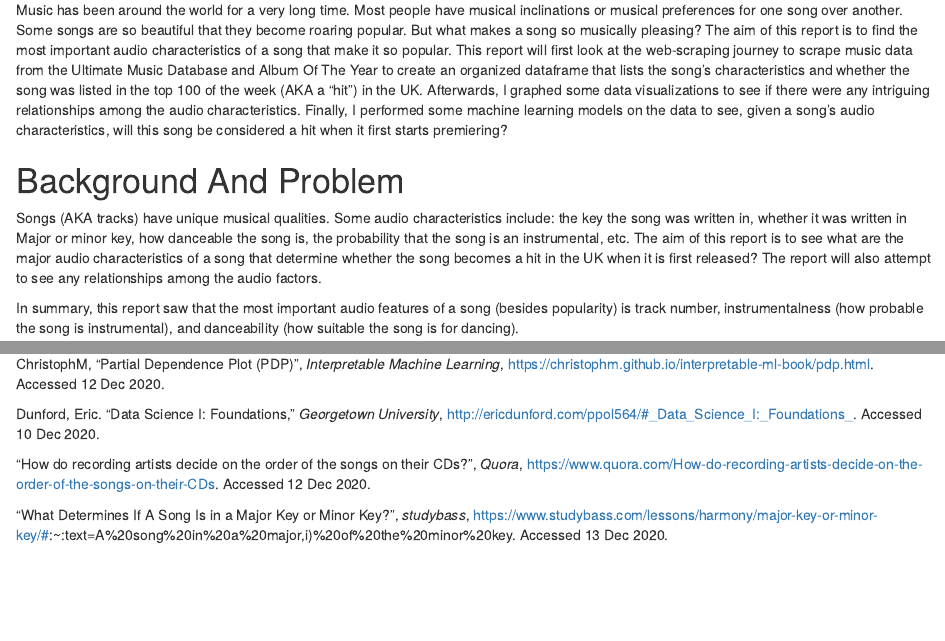
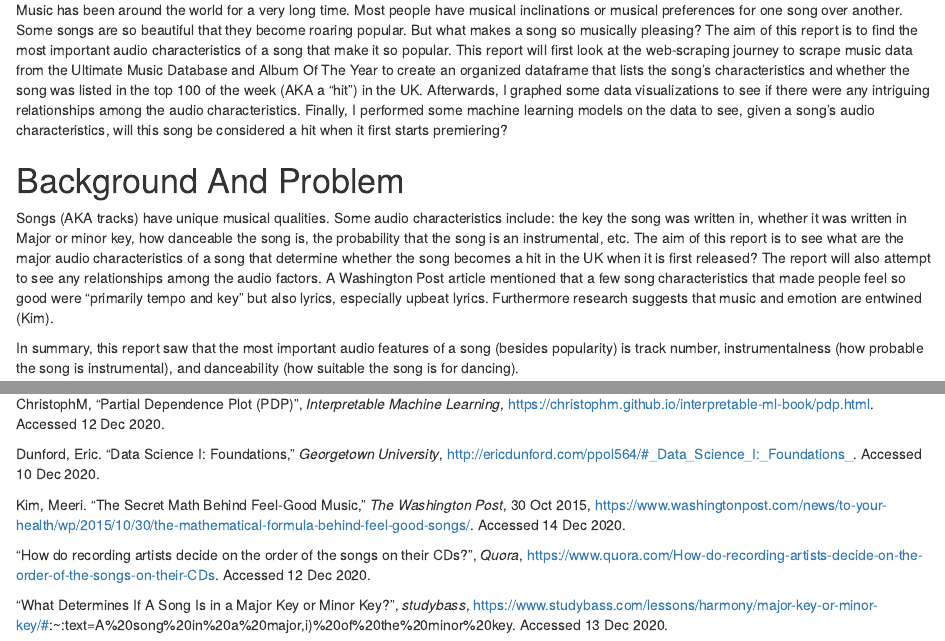
Before and after one commit to jghuynh/Song_Shine, an R Markdown document (Data_Science_Music_Project_Report.Rmd): the page in a window 1100 px wide, from 220 px down, and a second part further down, joined at a grey line. Rendered offline with R 4.5, knitr and Pandoc, with nearby package versions.

Commit message:
Added background literature

```diff
--- a/Data_Science_Music_Project_Report.Rmd
+++ b/Data_Science_Music_Project_Report.Rmd
@@ -17,7 +17,7 @@ Music has been around the world for a very long time. Most people have musical i
 
 # Background And Problem
 
-Songs (AKA tracks) have unique musical qualities. Some audio characteristics include: the key the song was written in, whether it was written in Major or minor key, how danceable the song is, the probability that the song is an instrumental, etc. The aim of this report is to see what are the major audio characteristics of a song that determine whether the song becomes a hit in the UK when it is first released? The report will also attempt to see any relationships among the audio factors.
+Songs (AKA tracks) have unique musical qualities. Some audio characteristics include: the key the song was written in, whether it was written in Major or minor key, how danceable the song is, the probability that the song is an instrumental, etc. The aim of this report is to see what are the major audio characteristics of a song that determine whether the song becomes a hit in the UK when it is first released? The report will also attempt to see any relationships among the audio factors. A Washington Post article mentioned that a few song characteristics that made people feel so good were "primarily tempo and key" but also lyrics, especially upbeat lyrics. Furthermore research suggests that music and emotion are entwined (Kim).
 
 In summary, this report saw that the most important audio features of a song (besides popularity) is track number, instrumentalness (how probable the song is instrumental), and danceability (how suitable the song is for dancing).
 
@@ -129,6 +129,8 @@ ChristophM, "Partial Dependence Plot (PDP)", *Interpretable Machine Learning*, h
 
 Dunford, Eric. "Data Science I: Foundations," *Georgetown University*, http://ericdunford.com/ppol564/#_Data_Science_I:_Foundations_. Accessed 10 Dec 2020.
 
+Kim, Meeri. "The Secret Math Behind Feel-Good Music," *The Washington Post*, 30 Oct 2015, https://www.washingtonpost.com/news/to-your-health/wp/2015/10/30/the-mathematical-formula-behind-feel-good-songs/. Accessed 14 Dec 2020.
+
 "How do recording artists decide on the order of the songs on their CDs?", *Quora*, https://www.quora.com/How-do-recording-artists-decide-on-the-order-of-the-songs-on-their-CDs. Accessed 12 Dec 2020.
 
 
```
Also changed, not shown: 1 other file.
